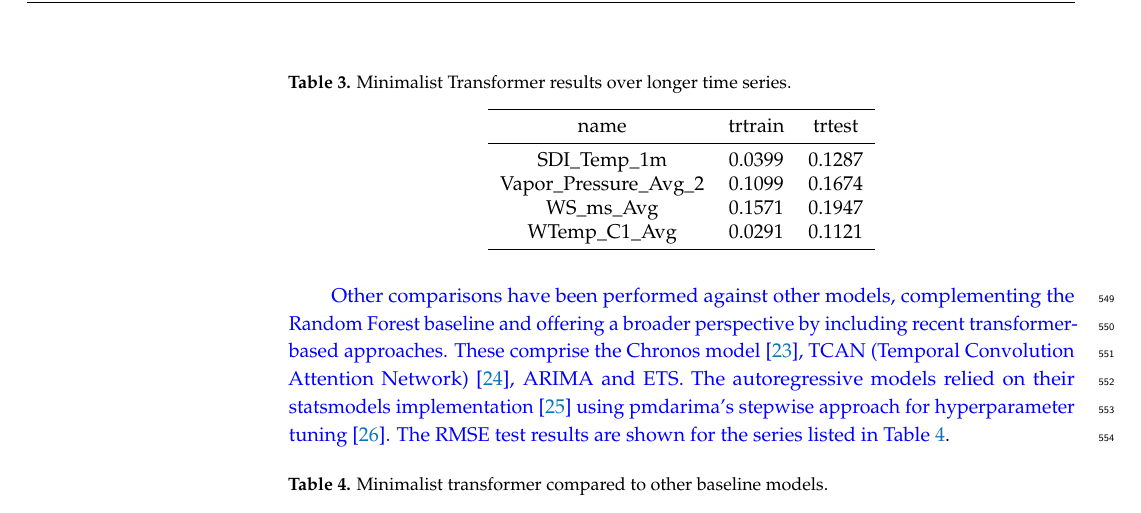
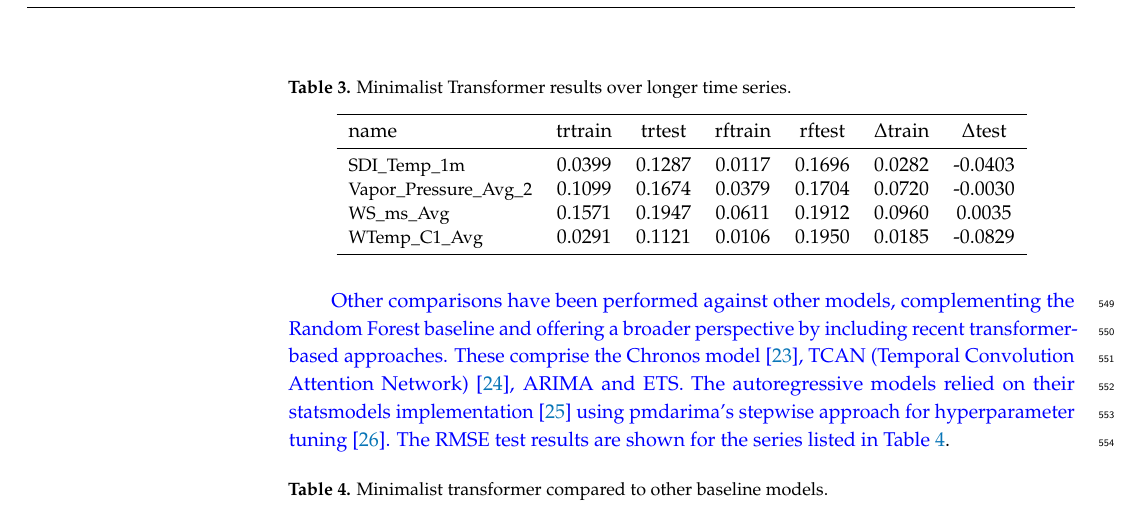
Before and after one commit to FGaragnani/deconstructing-transformers, a LaTeX paper (doc/Transformer_deconstruction/main.tex): part of page 19 of 26, cut so that both start at the same text. Compiled offline with pdfLaTeX.

Commit message:
rf + delta

```diff
--- a/doc/Transformer_deconstruction/main.tex
+++ b/doc/Transformer_deconstruction/main.tex
@@ -807,14 +807,14 @@ The results in the table confirm that the RMSE values are comparable in all case
 	\caption{Minimalist Transformer results over longer time series.}
 	\label{tab:long}
 	\centering
-	\begin{tabular}{c cc}
+	\begin{tabular}{l cccccc}
 		\toprule
-		name & trtrain & trtest  \\
+		name & trtrain & trtest & rftrain & rftest & $\Delta$train & $\Delta$test  \\
 		\midrule
-		SDI\_Temp\_1m & 0.0399 & 0.1287 \\
- 		Vapor\_Pressure\_Avg\_2 &  0.1099 & 0.1674 \\
- 		WS\_ms\_Avg & 0.1571 & 0.1947 \\
- 		WTemp\_C1\_Avg & 0.0291 & 0.1121 \\
+		\small SDI\_Temp\_1m 			& 0.0399 & 0.1287 & 0.0117 & 0.1696 & 0.0282 & -0.0403  \\
+ 	\small 	Vapor\_Pressure\_Avg\_2	&  0.1099 & 0.1674 & 0.0379 & 0.1704 & 0.0720 & -0.0030 \\
+ 	\small 	WS\_ms\_Avg 			& 0.1571 & 0.1947 & 0.0611 & 0.1912 & 0.0960 & 0.0035 \\
+ 	\small 	WTemp\_C1\_Avg 			& 0.0291 & 0.1121 & 0.0106 & 0.1950 & 0.0185 & -0.0829 \\
 		\bottomrule
 	\end{tabular}
 \end{table}
```
Also changed, not shown: doc/Transformer_deconstruction/main.pdf.
